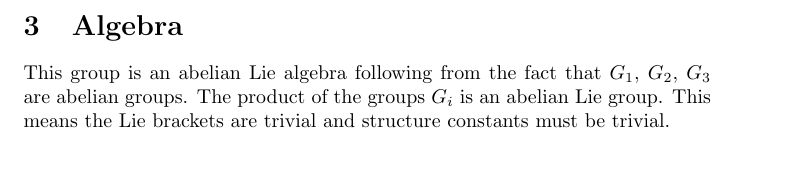
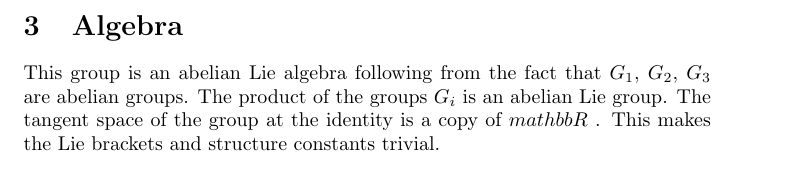
Before and after one commit to kevintah/aBasicGroup, a LaTeX paper (main.tex): part of page 2 of 3, cut so that both start at the same text. Compiled offline with pdfLaTeX.

Commit message:
obtained a copy of R as tangent space of the group

```diff
--- a/main.tex
+++ b/main.tex
@@ -48,7 +48,7 @@ It was suggested that  a left regular representation exists for this group. This
 It was also suggested \cite{4498651} that this group would have a faithful unitary representation on the sequence space $l^P(G)$. This follows from the fact that $G_1$ and $G_2$ have finite dimensional unitary representations and thus so does their product. $\rho_1 \times \rho_2 : G_1 \times G_2 \to U(n_1) \times U(n_2) \hookrightarrow U(n_1 + n_2)$ . $G_3$ is isomorphic to $\mathbb{R}$  and has a faithful unitary representation\cite{4498651} too.
 
 \section{Algebra}
-    This group is an abelian Lie algebra following from the fact that $G_1$, $G_2$,  $G_3$ are abelian groups. The product of the groups $G_i$ is an abelian Lie group. This means the Lie brackets are trivial and structure constants must be trivial.
+    This group is an abelian Lie algebra following from the fact that $G_1$, $G_2$,  $G_3$ are abelian groups. The product of the groups $G_i$ is an abelian Lie group. The tangent space of the group at the identity is a copy of $mathbb{R}$ . This makes the Lie brackets and structure constants trivial.
 
 \section{Conclusion}
  The abstract group  $\mathbb{R^4} \times C_2^3$ was realized and studied. A representation into $GL_5$ was found, and it was also shown that this group has an  8-dimensional faithful unitary representation.
```
